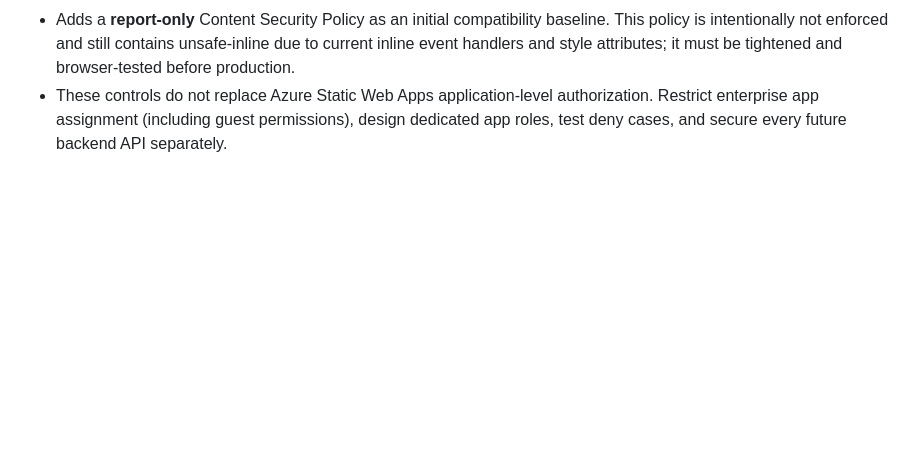
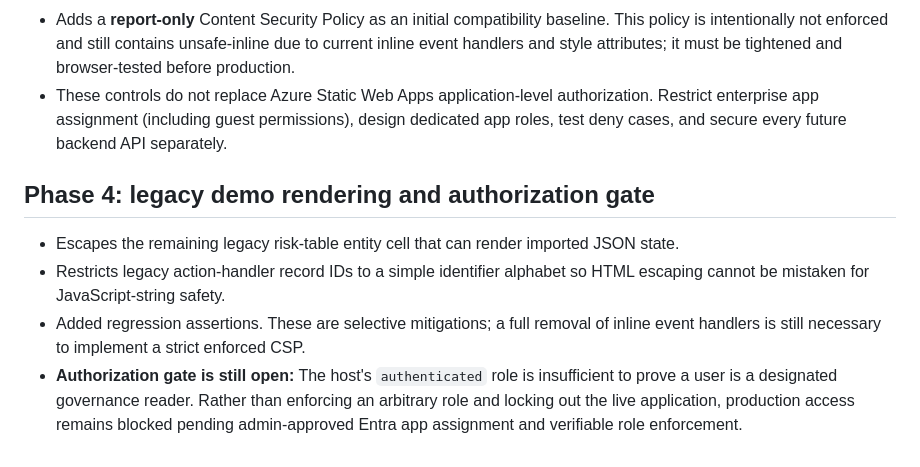
Before and after one commit to johninfra/azure-identity-governance-console, a Markdown page: docs/ENTERPRISE-SECURITY-READINESS.md, the part around the change. Drawn GitHub-style; blank space fills up the shorter version.

Commit message:
Security phase 4: guard legacy action IDs and escape remaining risk fields

```diff
--- a/docs/ENTERPRISE-SECURITY-READINESS.md
+++ b/docs/ENTERPRISE-SECURITY-READINESS.md
@@ -34,3 +34,9 @@ Do not connect an employer's tenant to this project until the organization's aut
 - Selects MSAL cached accounts only from the configured tenant and rejects cross-tenant interactive logins before acquiring tokens.
 - Adds a **report-only** Content Security Policy as an initial compatibility baseline. This policy is intentionally not enforced and still contains unsafe-inline due to current inline event handlers and style attributes; it must be tightened and browser-tested before production.
 - These controls do not replace Azure Static Web Apps application-level authorization. Restrict enterprise app assignment (including guest permissions), design dedicated app roles, test deny cases, and secure every future backend API separately.
+
+## Phase 4: legacy demo rendering and authorization gate
+- Escapes the remaining legacy risk-table entity cell that can render imported JSON state.
+- Restricts legacy action-handler record IDs to a simple identifier alphabet so HTML escaping cannot be mistaken for JavaScript-string safety.
+- Added regression assertions. These are selective mitigations; a full removal of inline event handlers is still necessary to implement a strict enforced CSP.
+- **Authorization gate is still open:** The host's `authenticated` role is insufficient to prove a user is a designated governance reader. Rather than enforcing an arbitrary role and locking out the live application, production access remains blocked pending admin-approved Entra app assignment and verifiable role enforcement.
```
